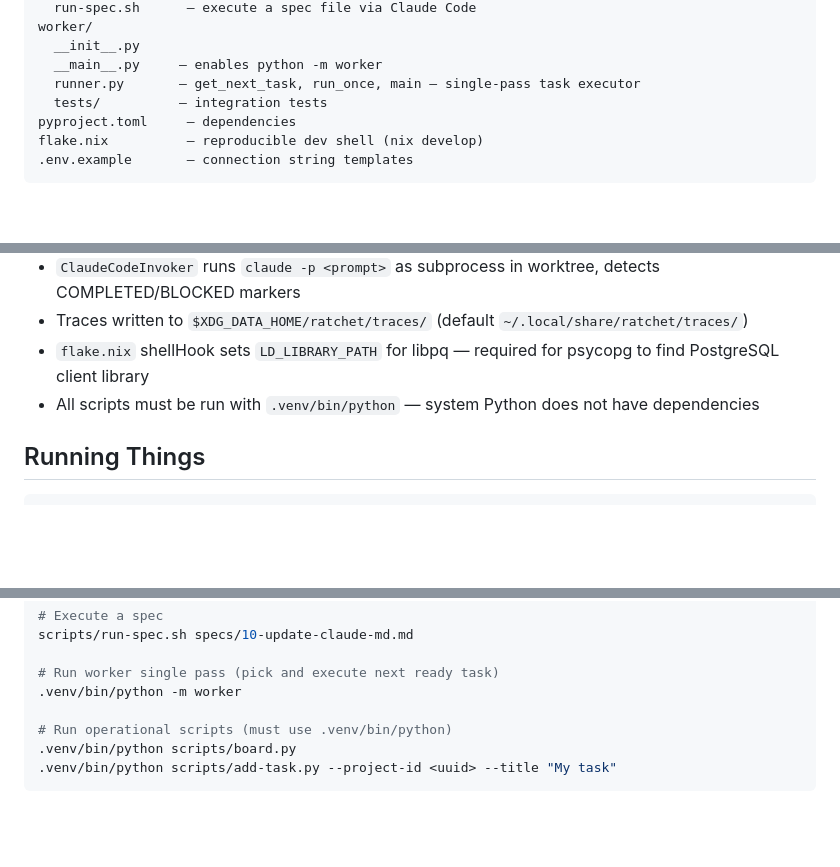
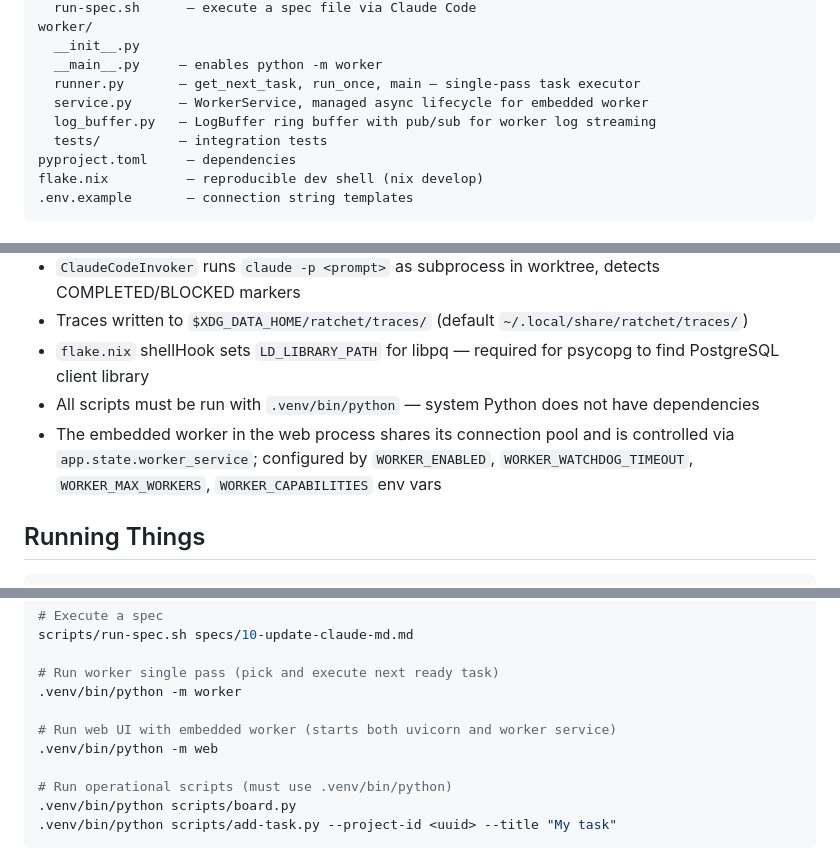
Before and after one commit to czyzykowski/ratchet, a Markdown page: CLAUDE.md, 3 parts joined by grey strips. GitHub-like rendering; blank space fills up the shorter version.

Commit message:
feat: Update CLAUDE.md and Operational Documentation (task/b3ebc9c9-a14f-4c51-b827-8256df15aa57)

```diff
--- a/CLAUDE.md
+++ b/CLAUDE.md
@@ -30,6 +30,8 @@ worker/
   __init__.py
   __main__.py     — enables python -m worker
   runner.py       — get_next_task, run_once, main — single-pass task executor
+  service.py      — WorkerService, managed async lifecycle for embedded worker
+  log_buffer.py   — LogBuffer ring buffer with pub/sub for worker log streaming
   tests/          — integration tests
 pyproject.toml     — dependencies
 flake.nix          — reproducible dev shell (nix develop)
@@ -56,6 +58,7 @@ flake.nix          — reproducible dev shell (nix develop)
 - Traces written to `$XDG_DATA_HOME/ratchet/traces/` (default `~/.local/share/ratchet/traces/`)
 - `flake.nix` shellHook sets `LD_LIBRARY_PATH` for libpq — required for psycopg to find PostgreSQL client library
 - All scripts must be run with `.venv/bin/python` — system Python does not have dependencies
+- The embedded worker in the web process shares its connection pool and is controlled via `app.state.worker_service`; configured by `WORKER_ENABLED`, `WORKER_WATCHDOG_TIMEOUT`, `WORKER_MAX_WORKERS`, `WORKER_CAPABILITIES` env vars
 
 ## Running Things
 
@@ -77,6 +80,9 @@ scripts/run-spec.sh specs/10-update-claude-md.md
 
 # Run worker single pass (pick and execute next ready task)
 .venv/bin/python -m worker
+
+# Run web UI with embedded worker (starts both uvicorn and worker service)
+.venv/bin/python -m web
 
 # Run operational scripts (must use .venv/bin/python)
 .venv/bin/python scripts/board.py
```
Also changed, not shown: CHANGELOG.md (+1 -0 lines).
